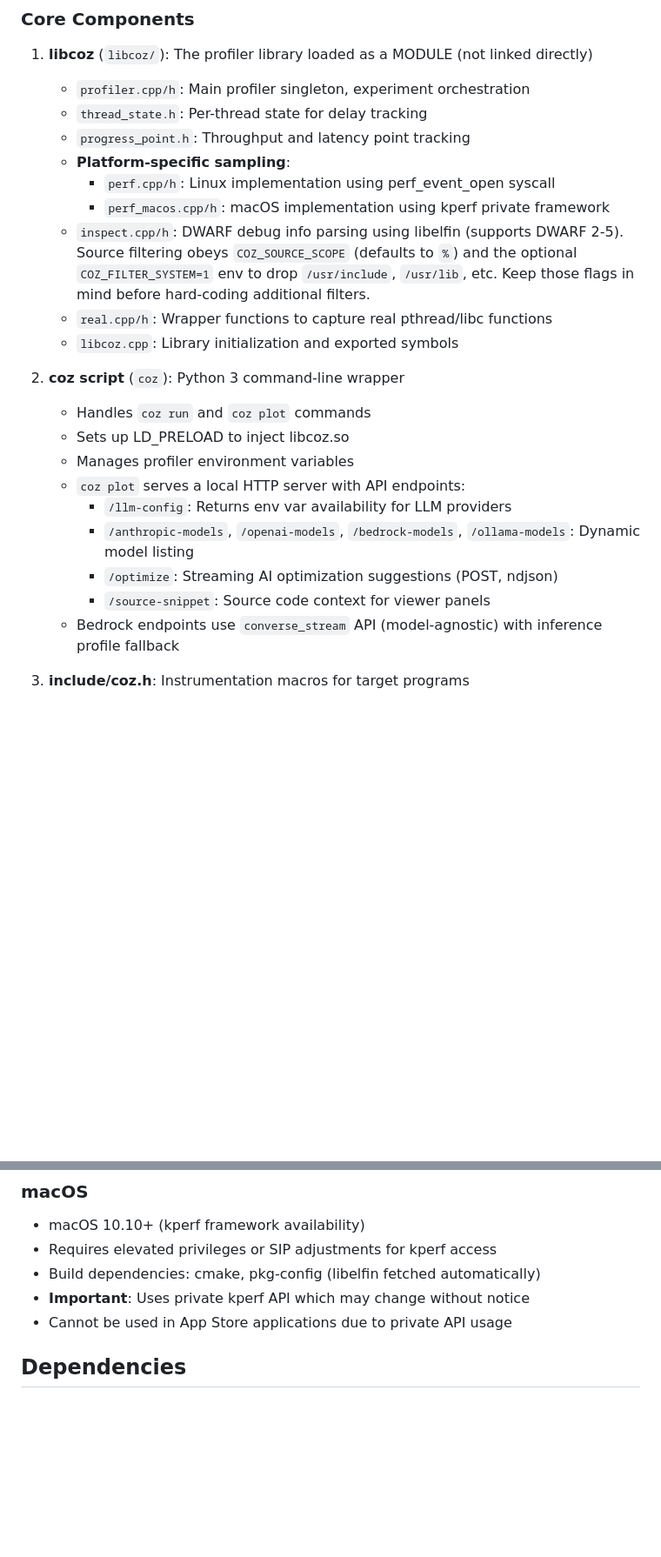
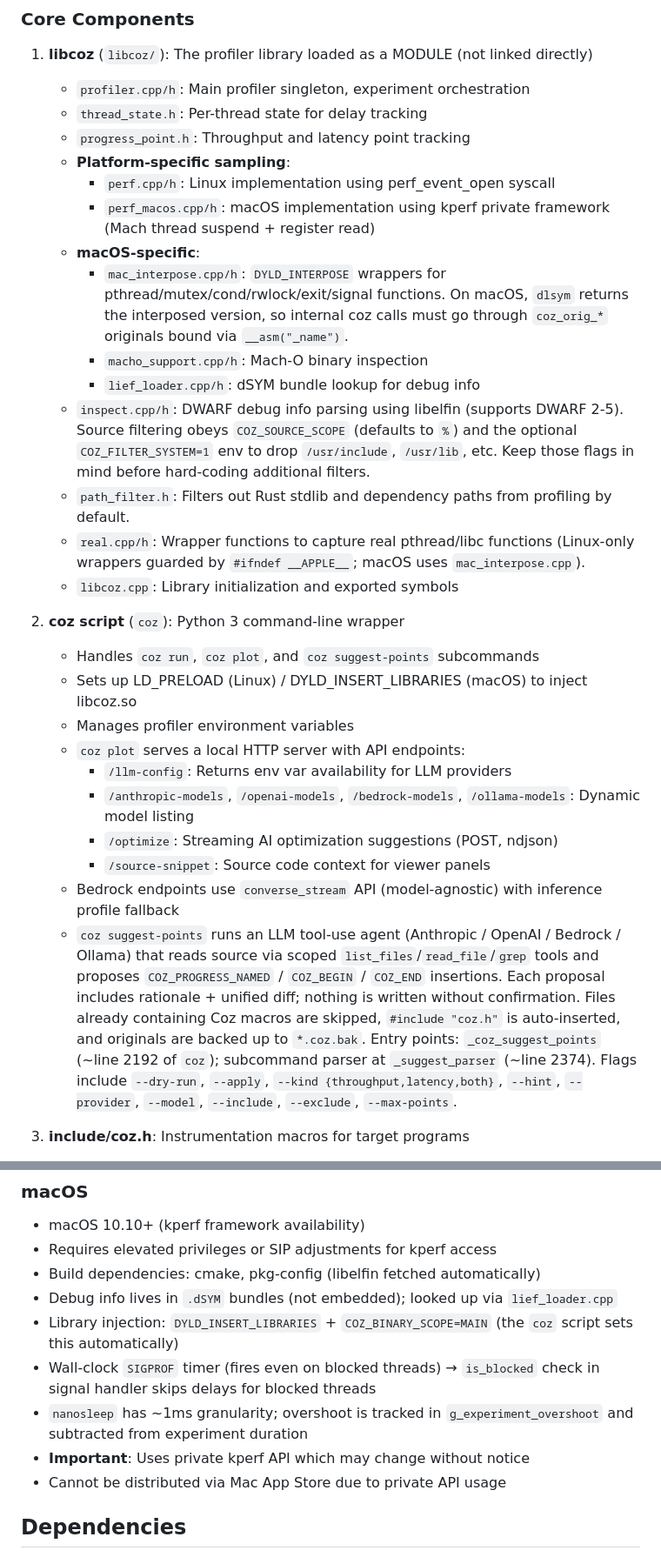
Before and after one commit to plasma-umass/coz, a Markdown page: CLAUDE.md, 2 parts joined by grey strips. Shown at 87% size. GitHub-like rendering; blank space fills up the shorter version.

Commit message:
Document coz suggest-points, macOS port details in CLAUDE.md
Add documentation for the `coz suggest-points` subcommand (LLM tool-use
agent that proposes progress point placements), the macOS-specific
architecture (`mac_interpose.cpp`, `macho_support.cpp`, `lief_loader.cpp`,
DYLD interposition, dSYM lookup, wall-clock timer handling, nanosleep
overshoot tracking), and the `path_filter.h` Rust stdlib filter.

Co-Authored-By: Claude Opus 4.7 <noreply@anthropic.com>

```diff
--- a/CLAUDE.md
+++ b/CLAUDE.md
@@ -62,14 +62,19 @@ coz run --- ./toy/toy
    - `progress_point.h`: Throughput and latency point tracking
    - **Platform-specific sampling**:
      - `perf.cpp/h`: Linux implementation using perf_event_open syscall
-     - `perf_macos.cpp/h`: macOS implementation using kperf private framework
+     - `perf_macos.cpp/h`: macOS implementation using kperf private framework (Mach thread suspend + register read)
+   - **macOS-specific**:
+     - `mac_interpose.cpp/h`: `DYLD_INTERPOSE` wrappers for pthread/mutex/cond/rwlock/exit/signal functions. On macOS, `dlsym` returns the interposed version, so internal coz calls must go through `coz_orig_*` originals bound via `__asm("_name")`.
+     - `macho_support.cpp/h`: Mach-O binary inspection
+     - `lief_loader.cpp/h`: dSYM bundle lookup for debug info
    - `inspect.cpp/h`: DWARF debug info parsing using libelfin (supports DWARF 2-5). Source filtering obeys `COZ_SOURCE_SCOPE` (defaults to `%`) and the optional `COZ_FILTER_SYSTEM=1` env to drop `/usr/include`, `/usr/lib`, etc. Keep those flags in mind before hard-coding additional filters.
-   - `real.cpp/h`: Wrapper functions to capture real pthread/libc functions
+   - `path_filter.h`: Filters out Rust stdlib and dependency paths from profiling by default.
+   - `real.cpp/h`: Wrapper functions to capture real pthread/libc functions (Linux-only wrappers guarded by `#ifndef __APPLE__`; macOS uses `mac_interpose.cpp`).
    - `libcoz.cpp`: Library initialization and exported symbols
 
 2. **coz script** (`coz`): Python 3 command-line wrapper
-   - Handles `coz run` and `coz plot` commands
-   - Sets up LD_PRELOAD to inject libcoz.so
+   - Handles `coz run`, `coz plot`, and `coz suggest-points` subcommands
+   - Sets up LD_PRELOAD (Linux) / DYLD_INSERT_LIBRARIES (macOS) to inject libcoz.so
    - Manages profiler environment variables
    - `coz plot` serves a local HTTP server with API endpoints:
      - `/llm-config`: Returns env var availability for LLM providers
@@ -77,6 +82,7 @@ coz run --- ./toy/toy
      - `/optimize`: Streaming AI optimization suggestions (POST, ndjson)
      - `/source-snippet`: Source code context for viewer panels
    - Bedrock endpoints use `converse_stream` API (model-agnostic) with inference profile fallback
+   - `coz suggest-points` runs an LLM tool-use agent (Anthropic / OpenAI / Bedrock / Ollama) that reads source via scoped `list_files`/`read_file`/`grep` tools and proposes `COZ_PROGRESS_NAMED` / `COZ_BEGIN` / `COZ_END` insertions. Each proposal includes rationale + unified diff; nothing is written without confirmation. Files already containing Coz macros are skipped, `#include "coz.h"` is auto-inserted, and originals are backed up to `*.coz.bak`. Entry points: `_coz_suggest_points` (~line 2192 of `coz`); subcommand parser at `_suggest_parser` (~line 2374). Flags include `--dry-run`, `--apply`, `--kind {throughput,latency,both}`, `--hint`, `--provider`, `--model`, `--include`, `--exclude`, `--max-points`.
 
 3. **include/coz.h**: Instrumentation macros for target programs
    - `COZ_PROGRESS` / `COZ_PROGRESS_NAMED`: Throughput progress points
@@ -342,8 +369,12 @@ The compiled JavaScript files are in `js/` and committed to the repo.
 - macOS 10.10+ (kperf framework availability)
 - Requires elevated privileges or SIP adjustments for kperf access
 - Build dependencies: cmake, pkg-config (libelfin fetched automatically)
+- Debug info lives in `.dSYM` bundles (not embedded); looked up via `lief_loader.cpp`
+- Library injection: `DYLD_INSERT_LIBRARIES` + `COZ_BINARY_SCOPE=MAIN` (the `coz` script sets this automatically)
+- Wall-clock `SIGPROF` timer (fires even on blocked threads) → `is_blocked` check in signal handler skips delays for blocked threads
+- `nanosleep` has ~1ms granularity; overshoot is tracked in `g_experiment_overshoot` and subtracted from experiment duration
 - **Important**: Uses private kperf API which may change without notice
-- Cannot be used in App Store applications due to private API usage
+- Cannot be distributed via Mac App Store due to private API usage
 
 ## Dependencies
 
```
Also changed, not shown: other parts of CLAUDE.md (+21 -0 lines).
